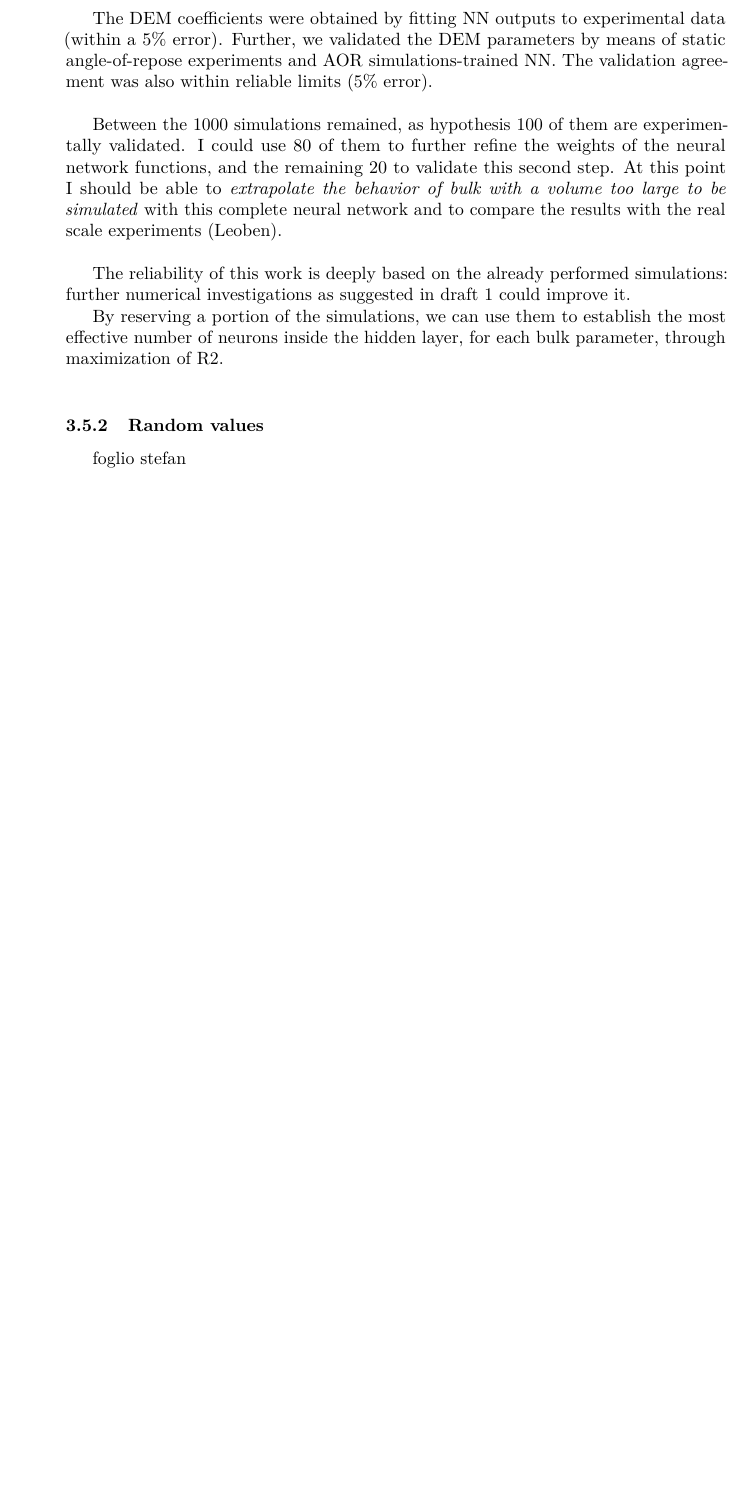
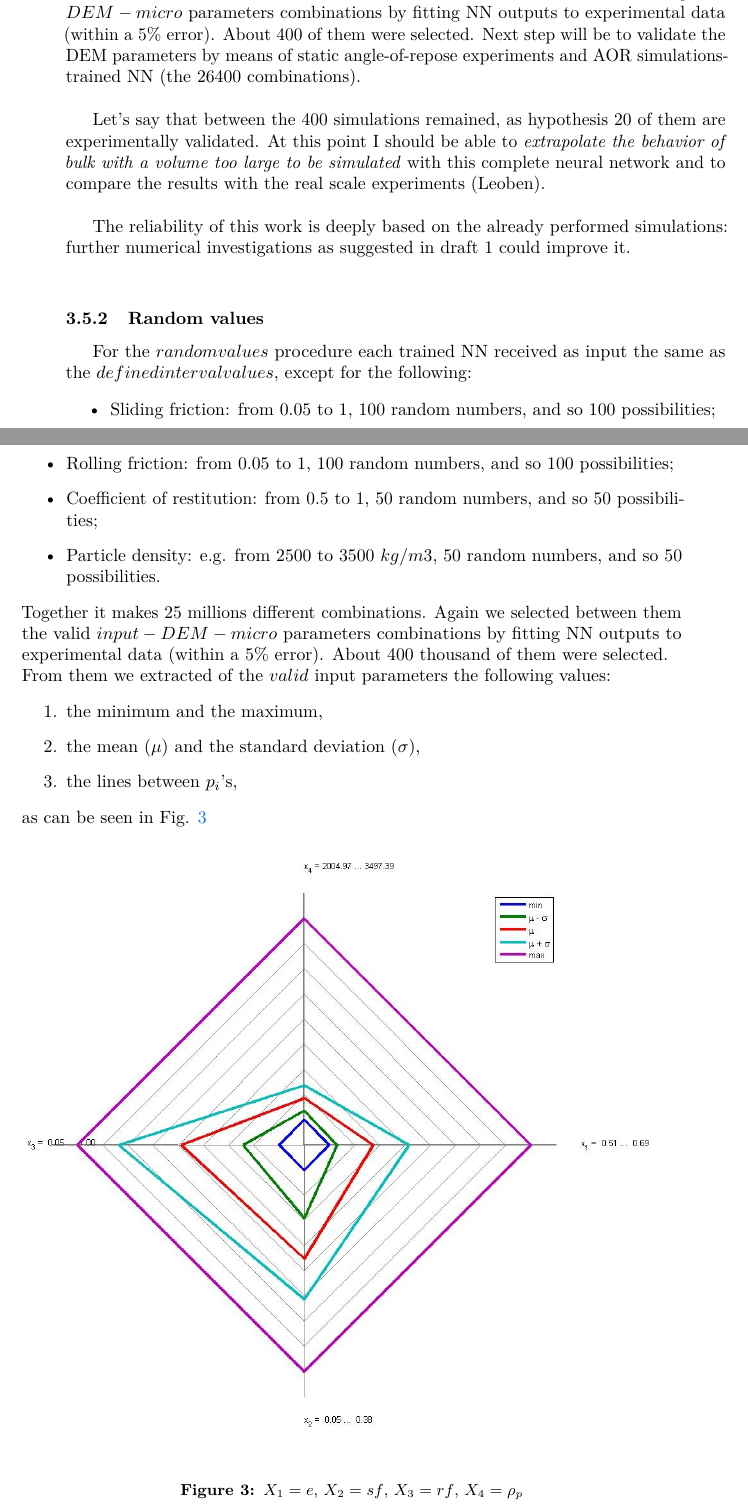
Before and after one commit to lucabenvenuti/latexGit, a LaTeX document (quarterlyReport/Articolo.tex, which reads quarterlyReport/Paragrafi/BehaviorInvestigation.tex): part of page 8 of 15 before the commit and two parts of pages 8 and 9 of 17 after it, the two joined at a grey line, cut so that both start at the same text, the shorter picture padded with empty space. Compiled offline with pdfLaTeX.

Commit message:
behavior investigation 2 on QR VI

```diff
--- a/quarterlyReport/Paragrafi/BehaviorInvestigation.tex
+++ b/quarterlyReport/Paragrafi/BehaviorInvestigation.tex
@@ -110,20 +110,39 @@ The NN inputs will be defined interval values or random values.\\
 \subsubsection{Defined interval values}
 \label{subsubsection:definedintervalvalues}
 
+For the $defined interval values$ procedure each trained NN received as input the $422400$ different combinations.
+Then we selected between them the valid $input-DEM-micro$ parameters combinations by fitting NN outputs to experimental data (within a 5\% error).
+About $400$ of them were selected.
+Next step will be to validate the DEM parameters by means of static angle-of-repose experiments and AOR simulations-trained NN (the $26400$ combinations).\\
 
+Let's say that between the 400 simulations remained, as hypothesis 20 of them are experimentally validated. At this point I should be able to \textit{extrapolate the behavior of bulk with a volume too large to be simulated} with this complete neural network and to compare the results with the real scale experiments (Leoben).\\
 
-The DEM coefficients were obtained by fitting NN outputs to experimental data (within a 5\% error).
-Further, we validated the DEM parameters by means of static angle-of-repose experiments and AOR simulations-trained NN.
-The validation agreement was also within reliable limits (5\% error).\\
-
-Between the 1000 simulations remained, as hypothesis 100 of them are experimentally validated. I could use 80 of them to further refine the weights of the neural network functions, and the remaining 20 to validate this second step. At this point I should be able to \textit{extrapolate the behavior of bulk with a volume too large to be simulated} with this complete neural network and to compare the results with the real scale experiments (Leoben).\\
-
-The reliability of this work is deeply based on the already performed simulations: further numerical investigations as suggested in draft $1$ could improve it.
-
-By reserving a portion of the simulations, we can use them to establish the most effective number of neurons inside the hidden layer, for each bulk parameter, through maximization of R2.\\
+The reliability of this work is deeply based on the already performed simulations: further numerical investigations as suggested in draft $1$ could improve it.\\
 
 
 \subsubsection{Random values}
 \label{subsubsection:randomvalues}
 
-foglio stefan
+For the $random values$ procedure each trained NN received as input the same as the $defined interval values$, except for the following:
+\begin{itemize}
+\item{Sliding friction: from 0.05 to 1, 100 random numbers, and so 100 possibilities;}
+\item{Rolling friction: from 0.05 to 1, 100 random numbers, and so 100 possibilities;}
+\item{Coefficient  of restitution: from 0.5 to 1, 50 random numbers, and so 50 possibilities;}
+\item{Particle density: e.g. from 2500 to 3500 $kg/m3$, 50 random numbers, and so 50 possibilities.}
+\end{itemize}
+Together it makes 25 millions different combinations.
+Again we selected between them the valid $input-DEM-micro$ parameters combinations by fitting NN outputs to experimental data (within a 5\% error).
+About $400$ thousand of them were selected.\\
+From them we extracted of the $valid$ input parameters the following values:
+\begin{enumerate}
+\item{the minimum and the maximum,}
+\item{the mean ($\mu$) and the standard deviation ($\sigma$),}
+\item{the lines between $p_i$'s,}
+\end{enumerate}
+as can be seen in Fig. \ref{011testRadar3}
+
+\begin{figure}[!h]
+\includegraphics[width=.96\columnwidth]{011testRadar3}
+\caption{$X_1 = e$, $X_2 = sf$, $X_3 = rf$, $X_4 = \rho_p$}
+\label{011testRadar3}
+\end{figure}
```
Also changed, not shown: quarterlyReport/Articolo.pdf, quarterlyReport/Immagini/011testRadar3.jpg (added), quarterlyReport/Paragrafi/BehaviorInvestigation.tex (10 more changed lines), 1 other file.
